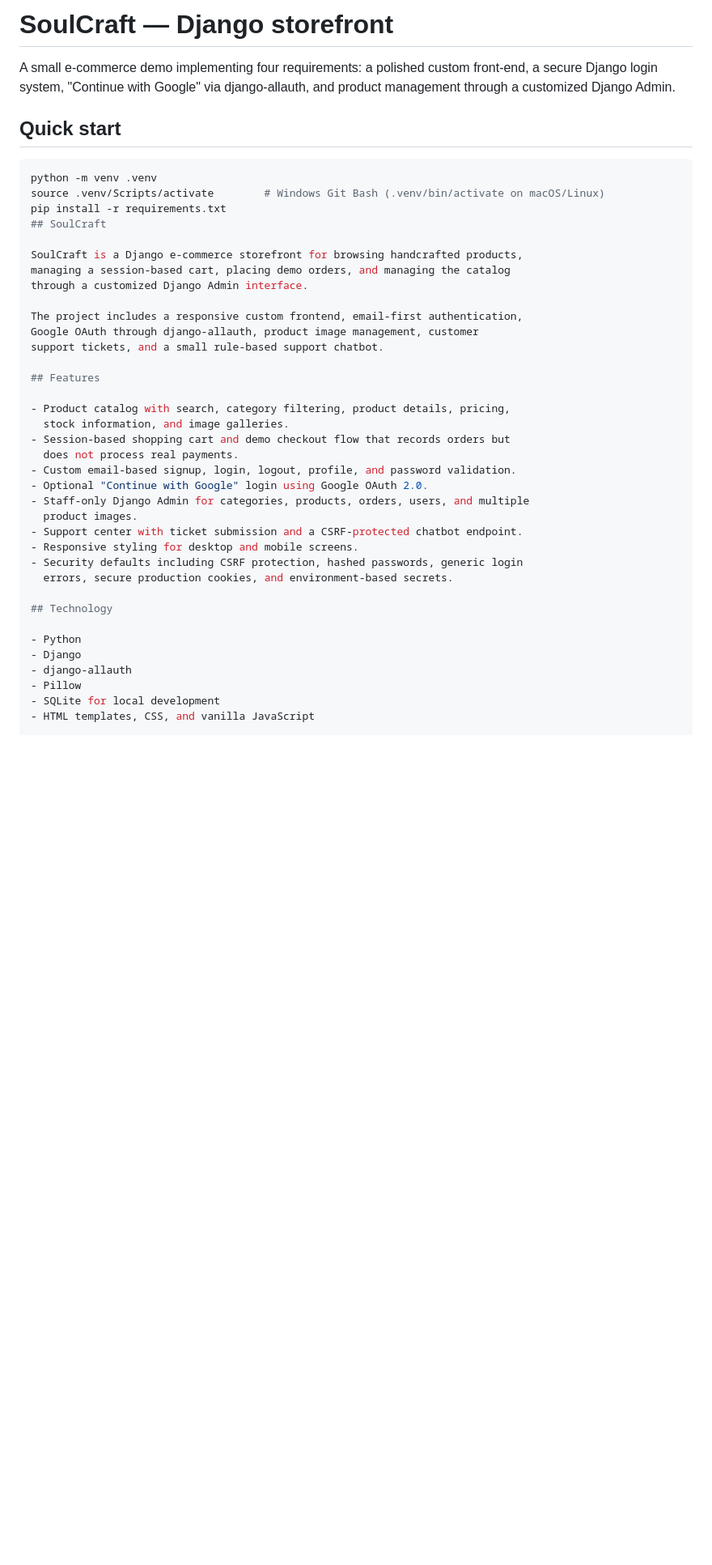
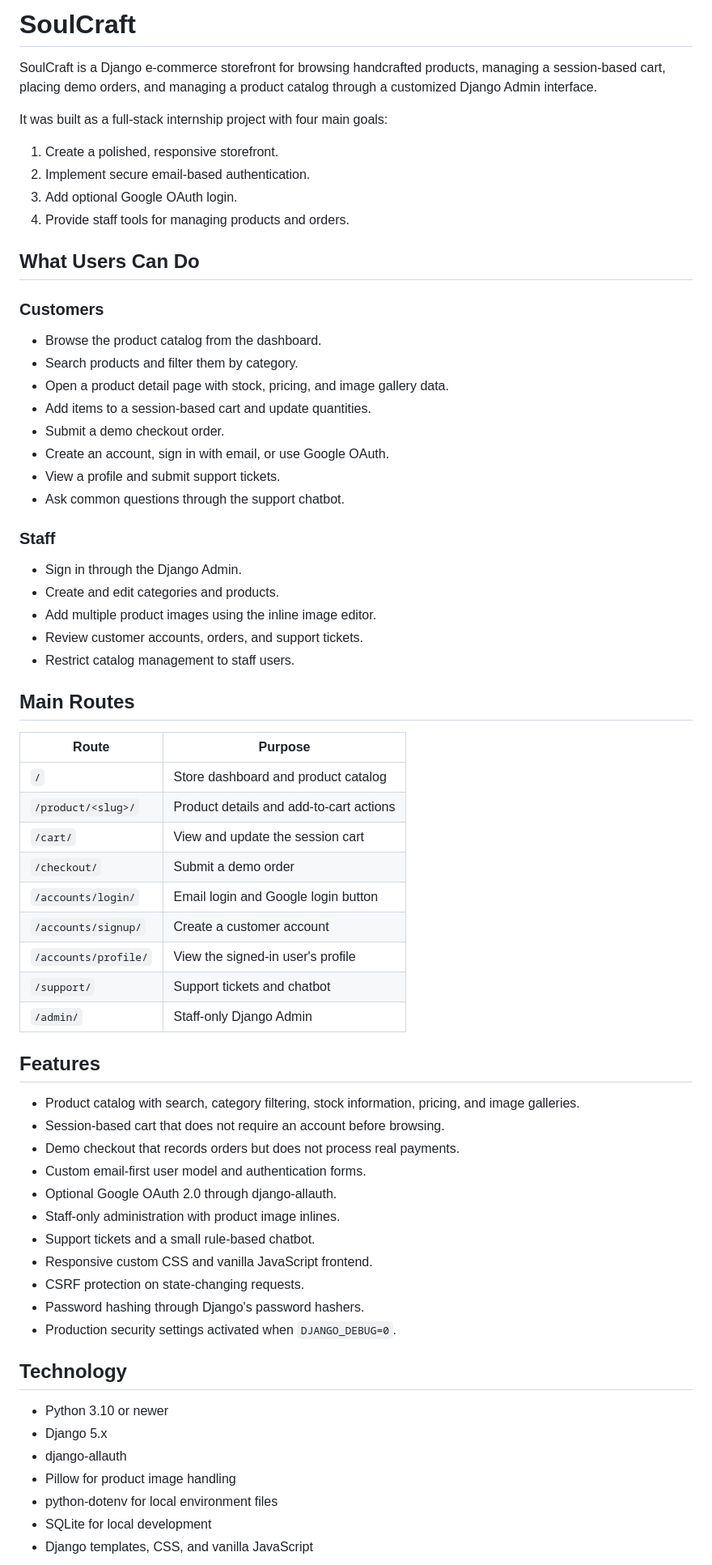
Before and after one commit to vivek061205/SoulCraft---Mini-HandCraft-Ecommerce-Store-, a Markdown page: README.md, the part around one of its changes. Shown at 81% size. GitHub-like rendering; blank space fills up the shorter version.

Commit message:
Expand project documentation

````diff
--- a/README.md
+++ b/README.md
@@ -1,46 +1,73 @@
-# SoulCraft — Django storefront
-
-A small e-commerce demo implementing four requirements: a polished custom
-front-end, a secure Django login system, "Continue with Google" via
-django-allauth, and product management through a customized Django Admin.
-
-## Quick start
-
-```bash
-python -m venv .venv
-source .venv/Scripts/activate        # Windows Git Bash (.venv/bin/activate on macOS/Linux)
-pip install -r requirements.txt
-## SoulCraft
+# SoulCraft
 
 SoulCraft is a Django e-commerce storefront for browsing handcrafted products,
-managing a session-based cart, placing demo orders, and managing the catalog
-through a customized Django Admin interface.
+managing a session-based cart, placing demo orders, and managing a product
+catalog through a customized Django Admin interface.
 
-The project includes a responsive custom frontend, email-first authentication,
-Google OAuth through django-allauth, product image management, customer
-support tickets, and a small rule-based support chatbot.
+It was built as a full-stack internship project with four main goals:
+
+1. Create a polished, responsive storefront.
+2. Implement secure email-based authentication.
+3. Add optional Google OAuth login.
+4. Provide staff tools for managing products and orders.
+
+## What Users Can Do
+
+### Customers
+
+- Browse the product catalog from the dashboard.
+- Search products and filter them by category.
+- Open a product detail page with stock, pricing, and image gallery data.
+- Add items to a session-based cart and update quantities.
+- Submit a demo checkout order.
+- Create an account, sign in with email, or use Google OAuth.
+- View a profile and submit support tickets.
+- Ask common questions through the support chatbot.
+
+### Staff
+
+- Sign in through the Django Admin.
+- Create and edit categories and products.
+- Add multiple product images using the inline image editor.
+- Review customer accounts, orders, and support tickets.
+- Restrict catalog management to staff users.
+
+## Main Routes
+
+| Route | Purpose |
+| --- | --- |
+| `/` | Store dashboard and product catalog |
+| `/product/<slug>/` | Product details and add-to-cart actions |
+| `/cart/` | View and update the session cart |
+| `/checkout/` | Submit a demo order |
+| `/accounts/login/` | Email login and Google login button |
+| `/accounts/signup/` | Create a customer account |
+| `/accounts/profile/` | View the signed-in user's profile |
+| `/support/` | Support tickets and chatbot |
+| `/admin/` | Staff-only Django Admin |
 
 ## Features
 
-- Product catalog with search, category filtering, product details, pricing,
-  stock information, and image galleries.
-- Session-based shopping cart and demo checkout flow that records orders but
-  does not process real payments.
-- Custom email-based signup, login, logout, profile, and password validation.
-- Optional "Continue with Google" login using Google OAuth 2.0.
-- Staff-only Django Admin for categories, products, orders, users, and multiple
-  product images.
-- Support center with ticket submission and a CSRF-protected chatbot endpoint.
-- Responsive styling for desktop and mobile screens.
-- Security defaults including CSRF protection, hashed passwords, generic login
-  errors, secure production cookies, and environment-based secrets.
+- Product catalog with search, category filtering, stock information, pricing,
+  and image galleries.
+- Session-based cart that does not require an account before browsing.
+- Demo checkout that records orders but does not process real payments.
+- Custom email-first user model and authentication forms.
+- Optional Google OAuth 2.0 through django-allauth.
+- Staff-only administration with product image inlines.
+- Support tickets and a small rule-based chatbot.
+- Responsive custom CSS and vanilla JavaScript frontend.
+- CSRF protection on state-changing requests.
+- Password hashing through Django's password hashers.
+- Production security settings activated when `DJANGO_DEBUG=0`.
 
 ## Technology
 
-- Python
-- Django
+- Python 3.10 or newer
+- Django 5.x
 - django-allauth
-- Pillow
+- Pillow for product image handling
+- python-dotenv for local environment files
 - SQLite for local development
-- HTML templates, CSS, and vanilla JavaScript
+- Django templates, CSS, and vanilla JavaScript
 
````
Also changed, not shown: other parts of README.md (+112 -51 lines).
